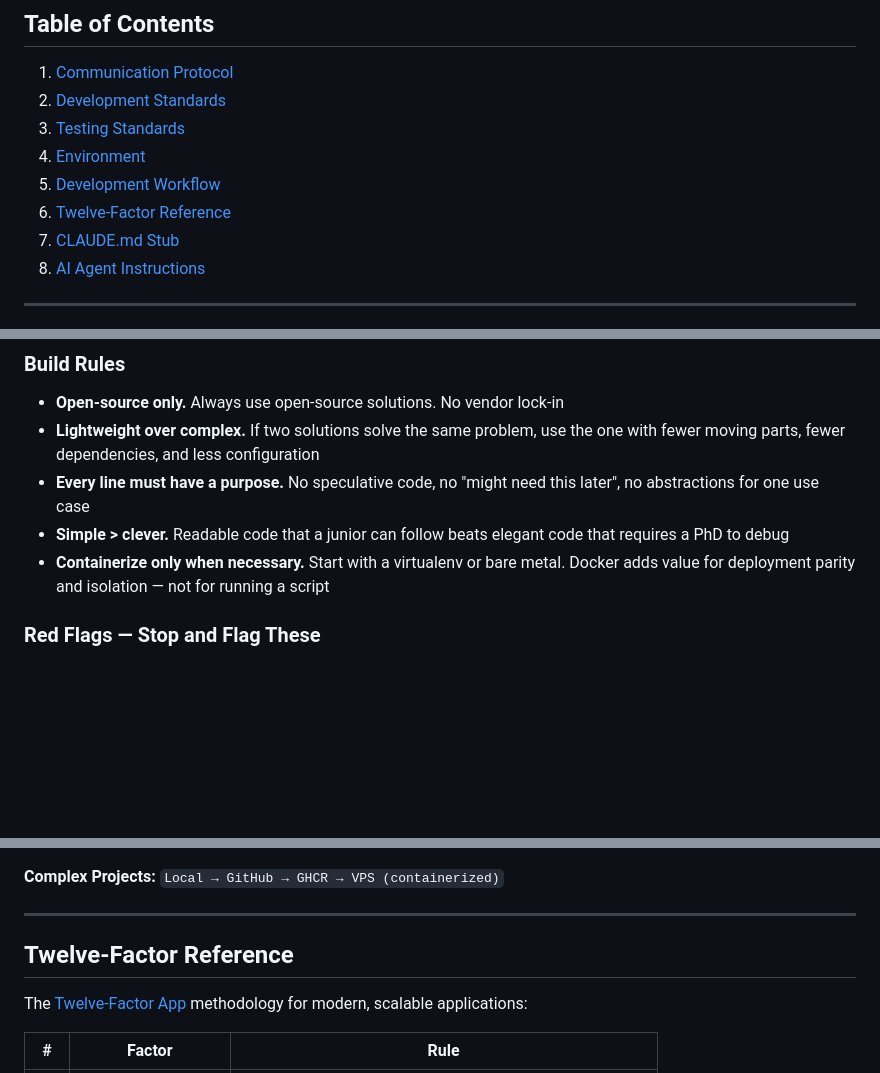
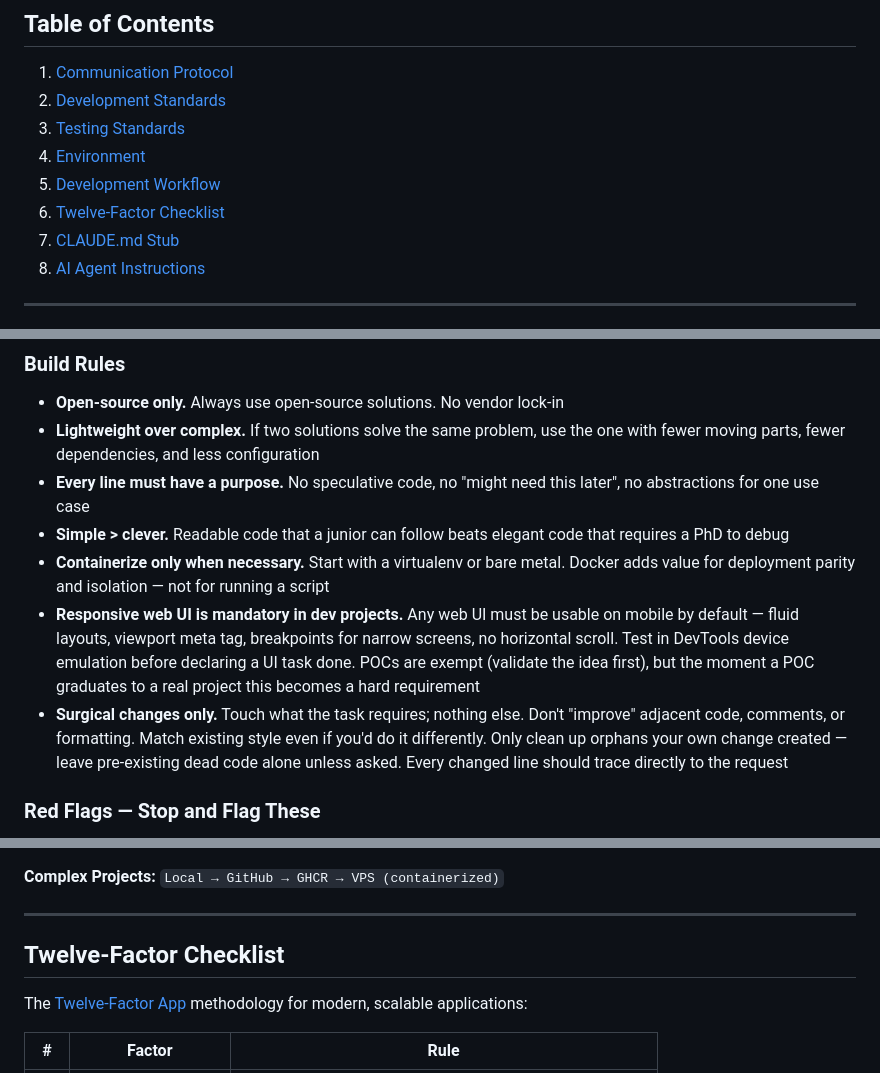
Before and after one commit to hamr0/latefyi, a Markdown page: .claude/memory/AGENT_RULES.md, 3 parts joined by grey strips. GitHub-like rendering; blank space fills up the shorter version.

Commit message:
docs(agent-rules): mobile-first web UI + surgical-changes rules
- Note that the user builds a lot of web apps; assume mobile + desktop.
- Responsive web UI is mandatory in dev projects (fluid layout, viewport
  meta, breakpoints, no horizontal scroll; POCs exempt until they graduate).
- Surgical changes only: touch what the task requires, match existing style,
  don't refactor adjacent code; clean up only orphans your change creates.
- Rename "Twelve-Factor Reference" → "Twelve-Factor Checklist" in the TOC.

Co-Authored-By: Claude Opus 4.7 (1M context) <noreply@anthropic.com>

```diff
--- a/.claude/memory/AGENT_RULES.md
+++ b/.claude/memory/AGENT_RULES.md
@@ -6,7 +6,7 @@
 3. [Testing Standards](#testing-standards)
 4. [Environment](#environment)
 5. [Development Workflow](#development-workflow)
-6. [Twelve-Factor Reference](#twelve-factor-reference)
+6. [Twelve-Factor Checklist](#twelve-factor-checklist)
 7. [CLAUDE.md Stub](#claudemd-stub)
 8. [AI Agent Instructions](#ai-agent-instructions)
 
@@ -74,6 +75,8 @@ Before adding any external dependency, all of these must be true:
 - **Every line must have a purpose.** No speculative code, no "might need this later", no abstractions for one use case
 - **Simple > clever.** Readable code that a junior can follow beats elegant code that requires a PhD to debug
 - **Containerize only when necessary.** Start with a virtualenv or bare metal. Docker adds value for deployment parity and isolation — not for running a script
+- **Responsive web UI is mandatory in dev projects.** Any web UI must be usable on mobile by default — fluid layouts, viewport meta tag, breakpoints for narrow screens, no horizontal scroll. Test in DevTools device emulation before declaring a UI task done. POCs are exempt (validate the idea first), but the moment a POC graduates to a real project this becomes a hard requirement
+- **Surgical changes only.** Touch what the task requires; nothing else. Don't "improve" adjacent code, comments, or formatting. Match existing style even if you'd do it differently. Only clean up orphans your own change created — leave pre-existing dead code alone unless asked. Every changed line should trace directly to the request
 
 ### Red Flags — Stop and Flag These
 - Over-engineering simple problems
@@ -195,7 +198,7 @@ Before adding any external dependency, all of these must be true:
 
 ---
 
-## Twelve-Factor Reference
+## Twelve-Factor Checklist
 
 The [Twelve-Factor App](https://12factor.net) methodology for modern, scalable applications:
 
```
Also changed, not shown: other parts of .claude/memory/AGENT_RULES.md (+3 -0 lines).
